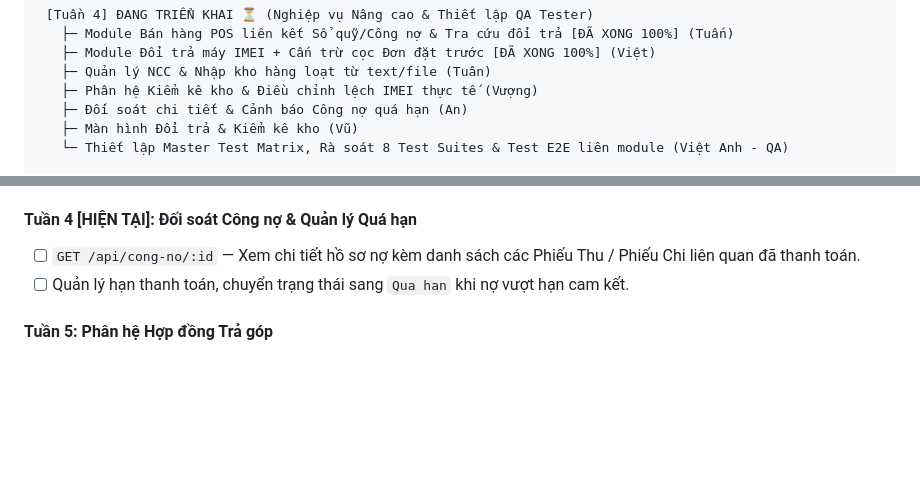
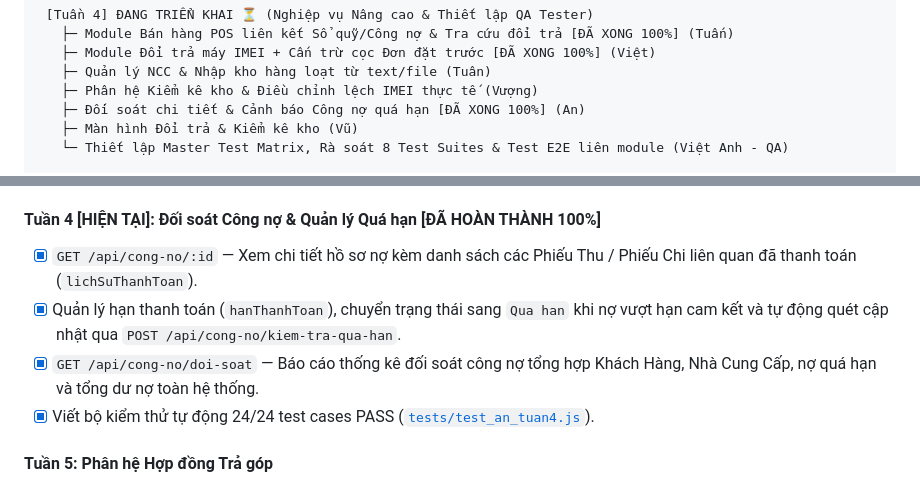
Before and after one commit to Ntv2201/Vu_onetech-store, a Markdown page: ke-hoach-lap-trinh-chi-tiet-v2.md, 2 parts joined by grey strips. Drawn GitHub-style; blank space fills up the shorter version.

Commit message:
docs(plan): update Truong The An week 4 progress to 100% completed

```diff
--- a/ke-hoach-lap-trinh-chi-tiet-v2.md
+++ b/ke-hoach-lap-trinh-chi-tiet-v2.md
@@ -47,7 +47,7 @@
    ├─ Module Đổi trả máy IMEI + Cấn trừ cọc Đơn đặt trước [ĐÃ XONG 100%] (Việt)
    ├─ Quản lý NCC & Nhập kho hàng loạt từ text/file (Tuân)
    ├─ Phân hệ Kiểm kê kho & Điều chỉnh lệch IMEI thực tế (Vượng)
-   ├─ Đối soát chi tiết & Cảnh báo Công nợ quá hạn (An)
+   ├─ Đối soát chi tiết & Cảnh báo Công nợ quá hạn [ĐÃ XONG 100%] (An)
    ├─ Màn hình Đổi trả & Kiểm kê kho (Vũ)
    └─ Thiết lập Master Test Matrix, Rà soát 8 Test Suites & Test E2E liên module (Việt Anh - QA)
 
@@ -163,9 +163,11 @@
 - [x] Xây dựng giao diện Quản lý Công nợ `src/public/pages/cong-no/index.html` và `src/public/js/congno.js`.
 - [x] Viết bộ kiểm thử tự động 28/28 test cases PASS ([`tests/test_an_tuan3.js`](tests/test_an_tuan3.js)).
 
-#### Tuần 4 [HIỆN TẠI]: Đối soát Công nợ & Quản lý Quá hạn
-- [ ] `GET /api/cong-no/:id` — Xem chi tiết hồ sơ nợ kèm danh sách các Phiếu Thu / Phiếu Chi liên quan đã thanh toán.
-- [ ] Quản lý hạn thanh toán, chuyển trạng thái sang `Qua han` khi nợ vượt hạn cam kết.
+#### Tuần 4 [HIỆN TẠI]: Đối soát Công nợ & Quản lý Quá hạn [ĐÃ HOÀN THÀNH 100%]
+- [x] `GET /api/cong-no/:id` — Xem chi tiết hồ sơ nợ kèm danh sách các Phiếu Thu / Phiếu Chi liên quan đã thanh toán (`lichSuThanhToan`).
+- [x] Quản lý hạn thanh toán (`hanThanhToan`), chuyển trạng thái sang `Qua han` khi nợ vượt hạn cam kết và tự động quét cập nhật qua `POST /api/cong-no/kiem-tra-qua-han`.
+- [x] `GET /api/cong-no/doi-soat` — Báo cáo thống kê đối soát công nợ tổng hợp Khách Hàng, Nhà Cung Cấp, nợ quá hạn và tổng dư nợ toàn hệ thống.
+- [x] Viết bộ kiểm thử tự động 24/24 test cases PASS ([`tests/test_an_tuan4.js`](tests/test_an_tuan4.js)).
 
 #### Tuần 5: Phân hệ Hợp đồng Trả góp
 - [ ] `POST /api/tra-gop` — payload: `{ soHD, soTienTraTruoc, soKy }` (3/6/9/12 tháng).
```
